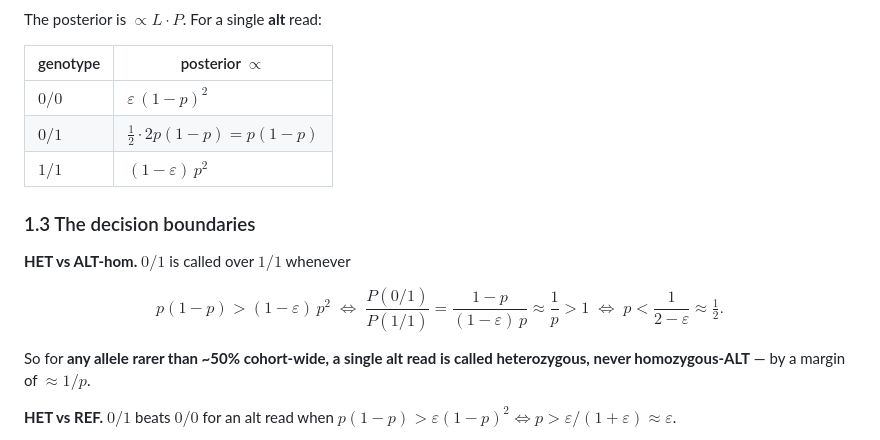
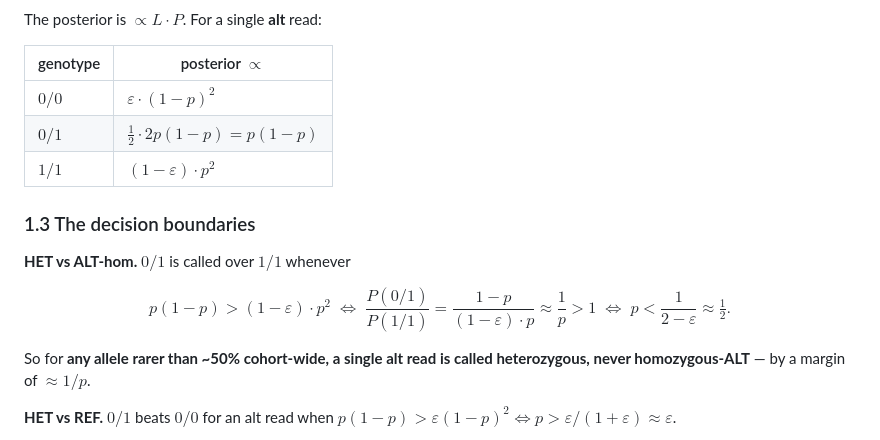
Before and after one commit to sawers-rellan-labs/zealtiger, a Markdown page: docs/snp50k-genotype-identifiability.md, the part around the change. GitHub-like rendering.

Commit message:
docs(snp50k): use explicit \cdot for products (thin-space read as comma)
Replace implicit-multiplication thin-spaces (\,) with \cdot in the posterior
terms so (1-eps) p^2 is unambiguously a product, not a comma-separated pair.

```diff
--- a/docs/snp50k-genotype-identifiability.md
+++ b/docs/snp50k-genotype-identifiability.md
@@ -87,18 +87,18 @@ The posterior is $\propto L\cdot P$. For a single **alt** read:
 
 | genotype | posterior $\propto$ |
 |---|---|
-| $0/0$ | $\varepsilon\,(1-p)^2$ |
+| $0/0$ | $\varepsilon\cdot(1-p)^2$ |
 | $0/1$ | $\tfrac12\cdot 2p(1-p) = p(1-p)$ |
-| $1/1$ | $(1-\varepsilon)\,p^2$ |
+| $1/1$ | $(1-\varepsilon)\cdot p^2$ |
 
 ### 1.3 The decision boundaries
 
 **HET vs ALT-hom.** $0/1$ is called over $1/1$ whenever
 
 $$
-p(1-p) > (1-\varepsilon)\,p^2
+p(1-p) > (1-\varepsilon)\cdot p^2
 \;\Longleftrightarrow\;
-\frac{P(0/1)}{P(1/1)} = \frac{1-p}{(1-\varepsilon)\,p}\approx\frac1p > 1
+\frac{P(0/1)}{P(1/1)} = \frac{1-p}{(1-\varepsilon)\cdot p}\approx\frac1p > 1
 \;\Longleftrightarrow\; p < \frac{1}{2-\varepsilon}\approx \tfrac12 .
 $$
 
```
Also changed, not shown: docs/genotype-likelihoods-and-hmm.md (+2 -2 lines).
